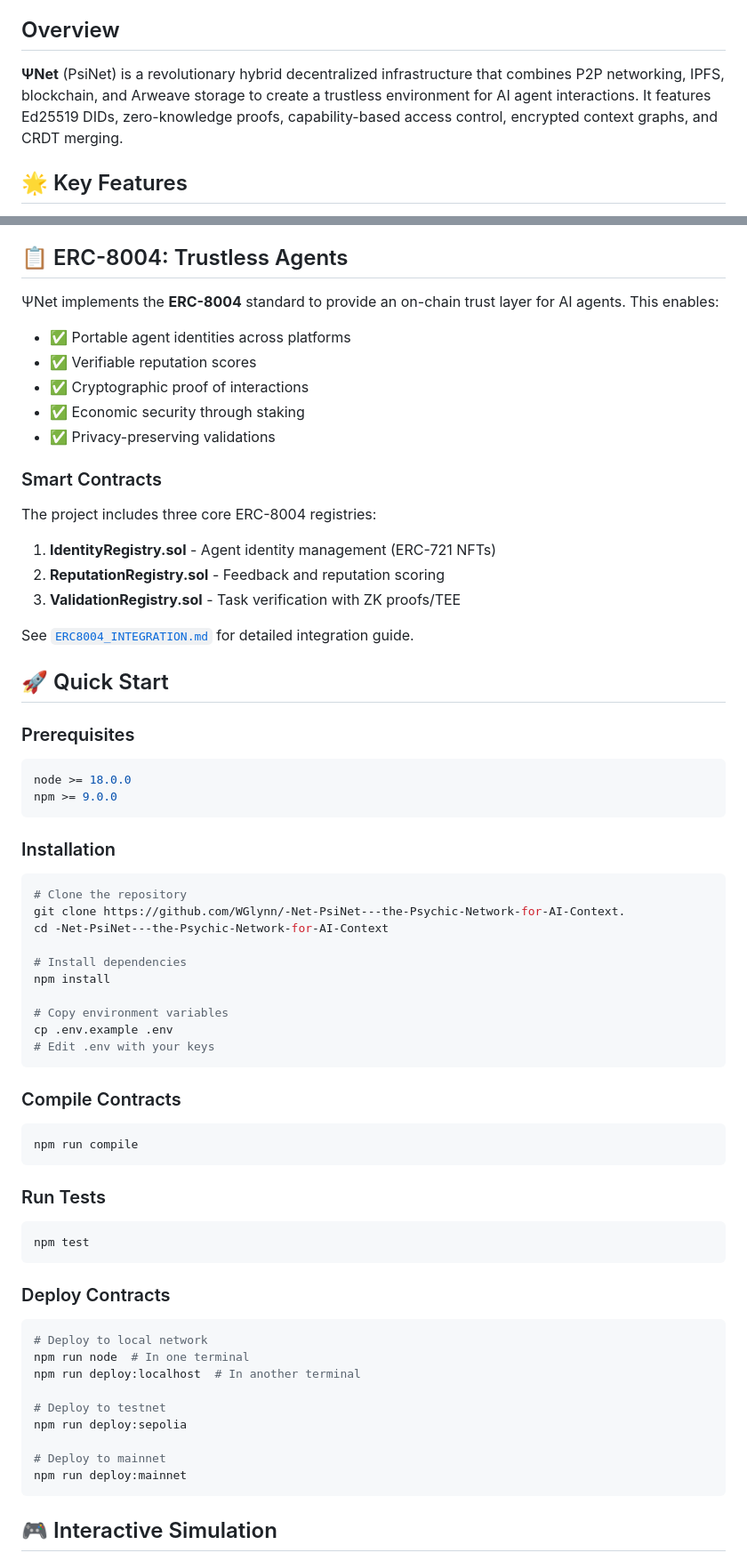
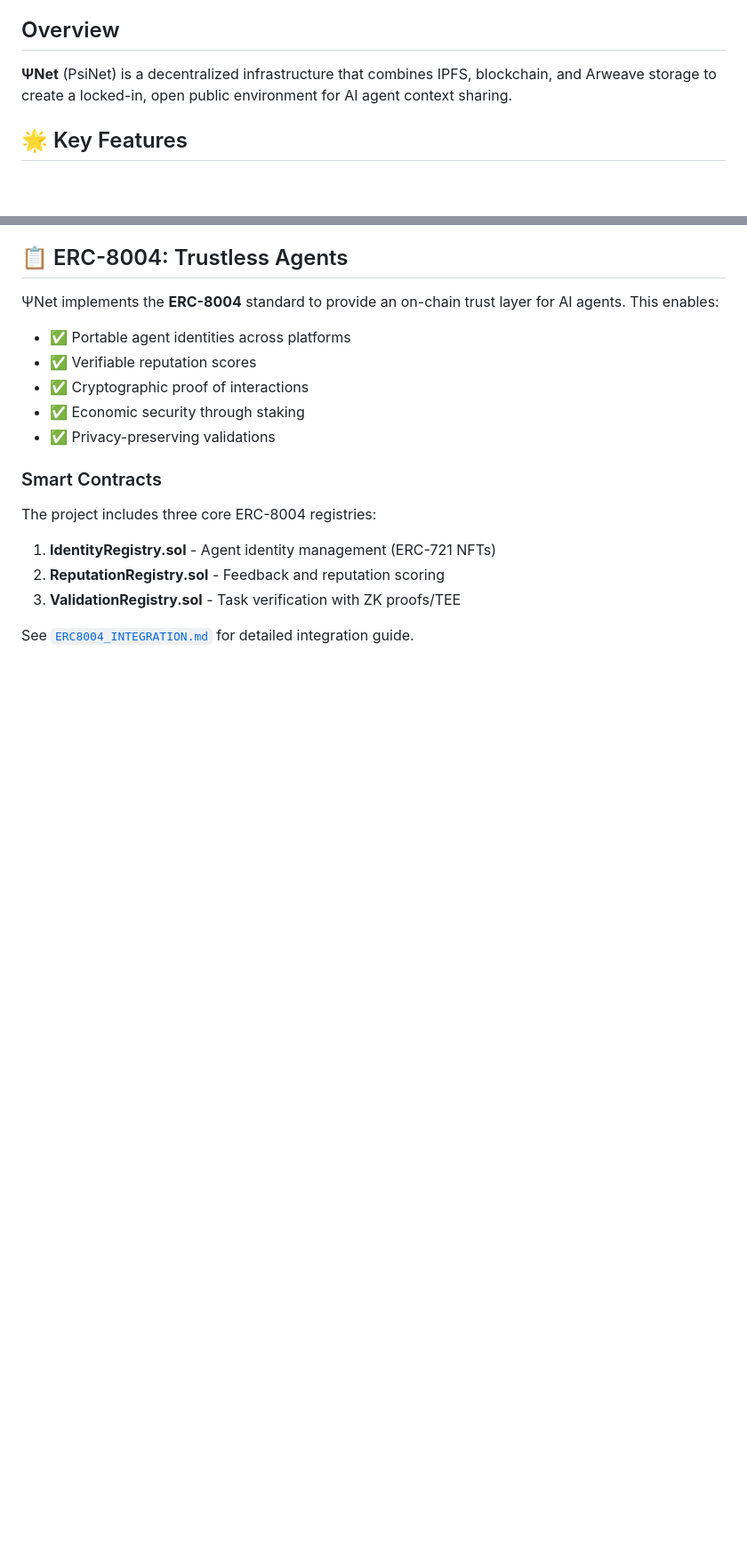
Before and after one commit to WGlynn/-Net-PsiNet---the-Psychic-Network-for-AI-Context., a Markdown page: README.md, 2 parts joined by grey strips. Shown: that part at 89% size. Drawn GitHub-style; blank space fills up the shorter version.

````diff
--- a/README.md
+++ b/README.md
@@ -4,7 +4,7 @@
 
 ## Overview
 
-**ΨNet** (PsiNet) is a revolutionary hybrid decentralized infrastructure that combines P2P networking, IPFS, blockchain, and Arweave storage to create a trustless environment for AI agent interactions. It features Ed25519 DIDs, zero-knowledge proofs, capability-based access control, encrypted context graphs, and CRDT merging.
+**ΨNet** (PsiNet) is a decentralized infrastructure that combines IPFS, blockchain, and Arweave storage to create a locked-in, open public environment for AI agent context sharing.
 
 ## 🌟 Key Features
 
@@ -69,55 +70,4 @@ The project includes three core ERC-8004 registries:
 
 See [`ERC8004_INTEGRATION.md`](./ERC8004_INTEGRATION.md) for detailed integration guide.
 
-## 🚀 Quick Start
 
-### Prerequisites
-
-```bash
-node >= 18.0.0
-npm >= 9.0.0
-```
-
-### Installation
-
-```bash
-# Clone the repository
-git clone https://github.com/WGlynn/-Net-PsiNet---the-Psychic-Network-for-AI-Context.
-cd -Net-PsiNet---the-Psychic-Network-for-AI-Context
-
-# Install dependencies
-npm install
-
-# Copy environment variables
-cp .env.example .env
-# Edit .env with your keys
-```
-
-### Compile Contracts
-
-```bash
-npm run compile
-```
-
-### Run Tests
-
-```bash
-npm test
-```
-
-### Deploy Contracts
-
-```bash
-# Deploy to local network
-npm run node  # In one terminal
-npm run deploy:localhost  # In another terminal
-
-# Deploy to testnet
-npm run deploy:sepolia
-
-# Deploy to mainnet
-npm run deploy:mainnet
-```
-
-## 🎮 Interactive Simulation
-
````
Also changed, not shown: other parts of README.md (+30 -55 lines).
